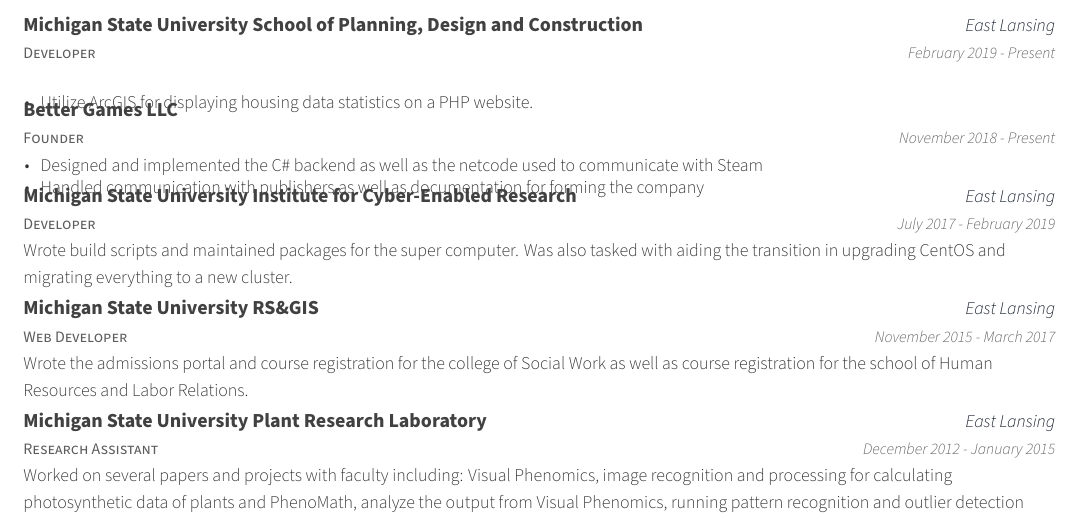
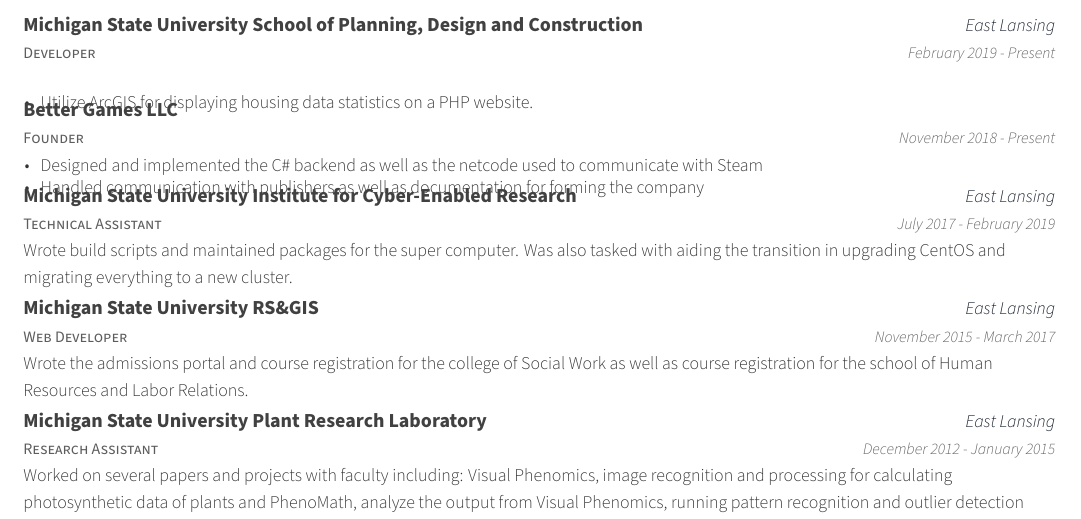
Before and after one commit to oonis/cv, a LaTeX CV (cv.tex, which reads cv/expereince.tex): part of page 1 of 2, cut so that both start at the same text. Compiled offline with XeLaTeX.

Commit message:
Better defined iCer job

```diff
--- a/cv/expereince.tex
+++ b/cv/expereince.tex
@@ -25,7 +25,7 @@
     }
 
   \cventry
-    {Developer}
+    {Technical Assistant}
     {\href{https://icer.msu.edu}{Michigan State University Institute for Cyber-Enabled Research}}
     {East Lansing}
     {July 2017 - February 2019}
```
Also changed, not shown: cv.pdf, 1 other file.
